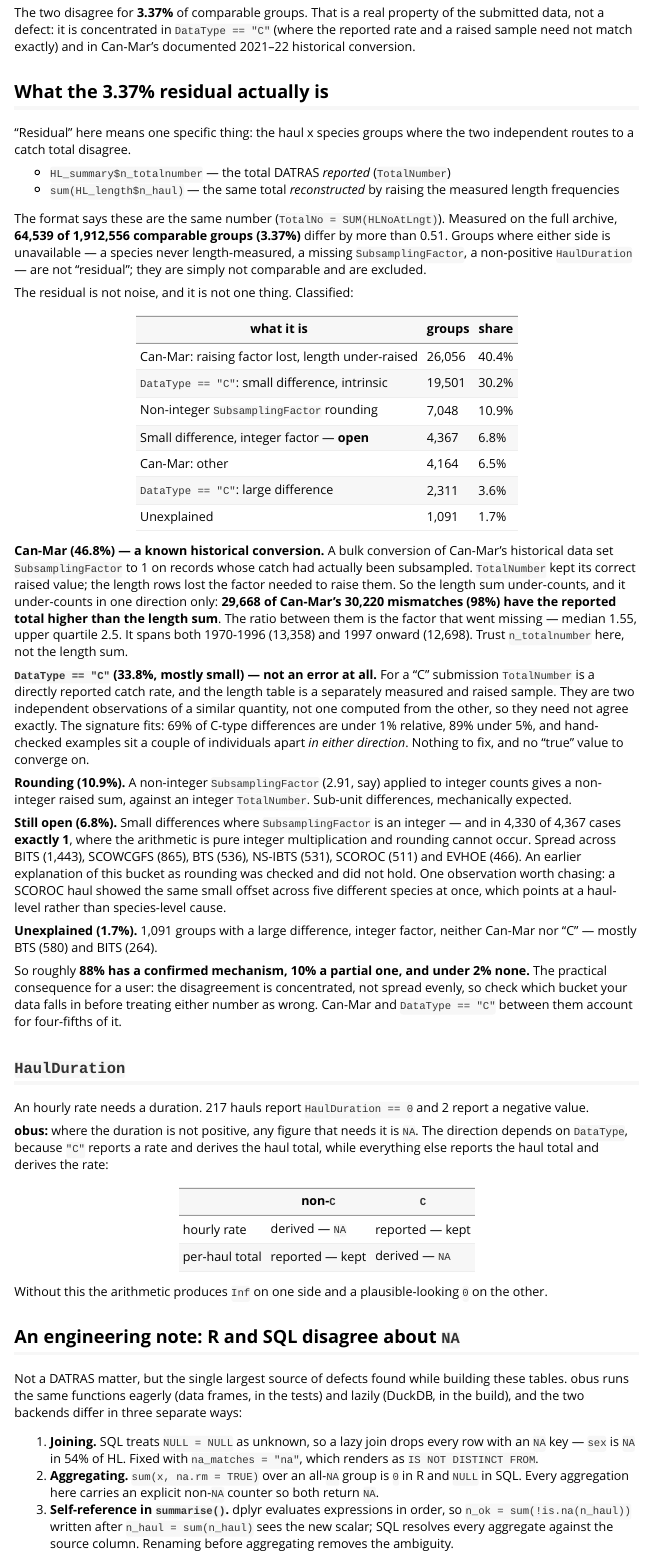
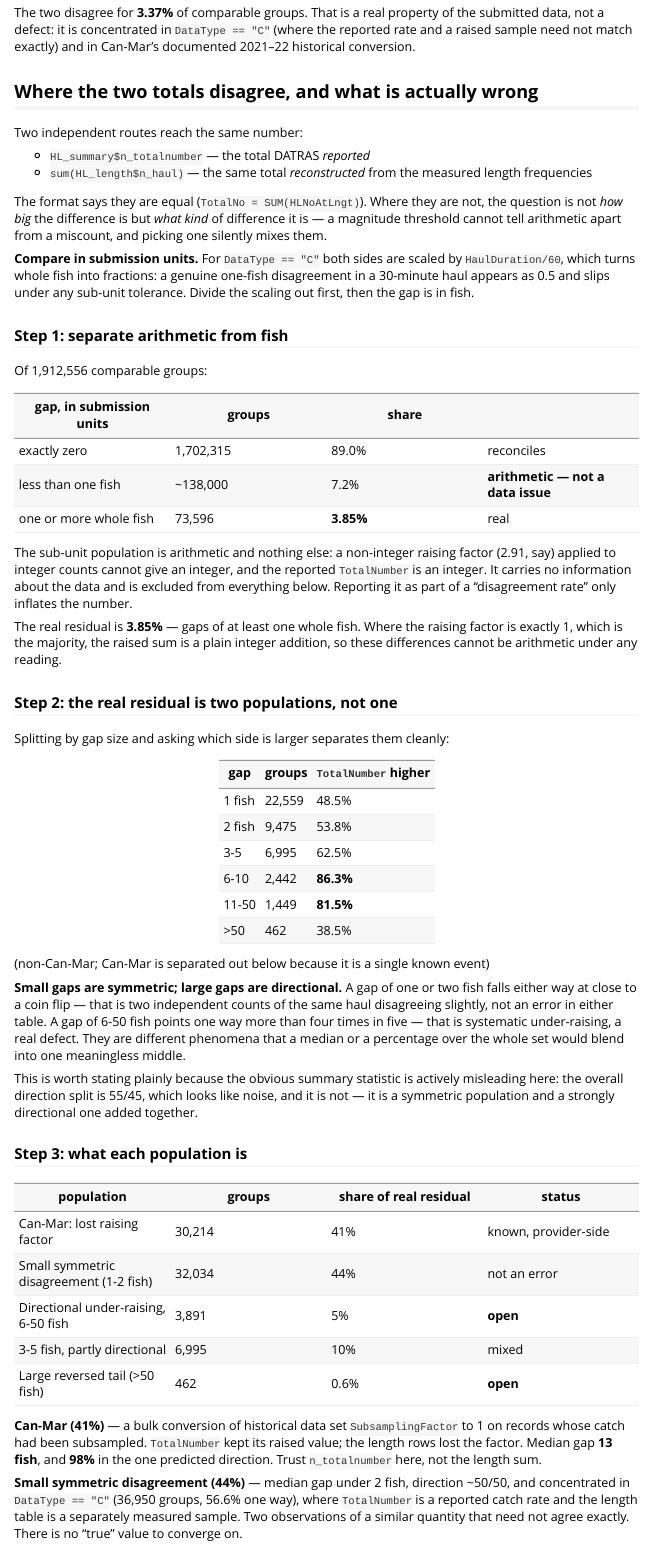
Before and after one commit to einarhjorleifsson/obus, an R Markdown document (vignettes/datras-conventions.Rmd): the page in a window 1100 px wide, from 2760 px down. Rendered offline with R 4.5, knitr and Pandoc, with nearby package versions.

Commit message:
Reclassify the HL disagreement categorically, not by magnitude
The first pass bucketed by relative difference, which is the error
obus_retired's notes warn about: a summary statistic cannot separate
arithmetic from a miscount. Redone with two method fixes.

Compare in submission units: DataType "C" scales both sides by
HaulDuration/60, so a real one-fish gap in a 30-minute haul reads as 0.5 and
hides under a sub-unit tolerance. The old 3.37% was wrong in both directions --
it counted sub-unit arithmetic as disagreement and missed real C-type gaps.

A sub-unit gap is arithmetic categorically, not by degree: a non-integer
raising factor on integer counts cannot give an integer, and TotalNumber is
one. Excluded from the statistic entirely.

Result: 89.01% exact, 7.14% arithmetic (excluded), 3.85% real. The real part
is two populations that any single statistic blends together -- 1-2 fish gaps
falling ~50/50 (not an error), and 6-50 fish gaps running 81-86% one way
(systematic under-raising). Can-Mar is 41% of it, median 13 fish, 98%
directional. Above 50 fish the direction flips, NSSS 100% and PT-IBTS 95%
length-sum-higher, consistent with duplicated length rows.

The open question is now ~3,900 groups, not 64,539. Build-script cross-check
rewritten to match.

```diff
--- a/vignettes/datras-conventions.Rmd
+++ b/vignettes/datras-conventions.Rmd
@@ -174,53 +174,92 @@ the submitted data, not a defect: it is concentrated in `DataType == "C"`
 (where the reported rate and a raised sample need not match exactly) and in
 Can-Mar's documented 2021–22 historical conversion.
 
-## What the 3.37% residual actually is
+## Where the two totals disagree, and what is actually wrong
 
-"Residual" here means one specific thing: the haul x species groups where the
-two independent routes to a catch total disagree.
+Two independent routes reach the same number:
 
-- `HL_summary$n_totalnumber` — the total DATRAS *reported* (`TotalNumber`)
-- `sum(HL_length$n_haul)` — the same total *reconstructed* by raising the
-  measured length frequencies
+- `HL_summary$n_totalnumber` — the total DATRAS *reported*
+- `sum(HL_length$n_haul)` — the same total *reconstructed* from the measured
+  length frequencies
 
-The format says these are the same number (`TotalNo = SUM(HLNoAtLngt)`).
-Measured on the full archive, **64,539 of 1,912,556 comparable groups (3.37%)**
-differ by more than 0.51. Groups where either side is unavailable — a species
-never length-measured, a missing `SubsamplingFactor`, a non-positive
-`HaulDuration` — are not "residual"; they are simply not comparable and are
-excluded.
+The format says they are equal (`TotalNo = SUM(HLNoAtLngt)`). Where they are
+not, the question is not *how big* the difference is but *what kind* of
+difference it is — a magnitude threshold cannot tell arithmetic apart from a
+miscount, and picking one silently mixes them.
 
-The residual is not noise, and it is not one thing. Classified:
+**Compare in submission units.** For `DataType == "C"` both sides are scaled by
+`HaulDuration/60`, which turns whole fish into fractions: a genuine one-fish
+disagreement in a 30-minute haul appears as 0.5 and slips under any
+sub-unit tolerance. Divide the scaling out first, then the gap is in fish.
 
-| what it is | groups | share |
+### Step 1: separate arithmetic from fish
+
+Of 1,912,556 comparable groups:
+
+| gap, in submission units | groups | share | |
+|---|---|---|---|
+| exactly zero | 1,702,315 | 89.0% | reconciles |
+| less than one fish | ~138,000 | 7.2% | **arithmetic — not a data issue** |
+| one or more whole fish | 73,596 | **3.85%** | real |
+
+The sub-unit population is arithmetic and nothing else: a non-integer raising
+factor (2.91, say) applied to integer counts cannot give an integer, and the
+reported `TotalNumber` is an integer. It carries no information about the
+data and is excluded from everything below. Reporting it as part of a
+"disagreement rate" only inflates the number.
+
+The real residual is **3.85%** — gaps of at least one whole fish. Where the
+raising factor is exactly 1, which is the majority, the raised sum is a plain
+integer addition, so these differences cannot be arithmetic under any
+reading.
+
+### Step 2: the real residual is two populations, not one
+
+Splitting by gap size and asking which side is larger separates them cleanly:
+
+| gap | groups | `TotalNumber` higher |
 |---|---|---|
-| Can-Mar: raising factor lost, length under-raised | 26,056 | 40.4% |
-| `DataType == "C"`: small difference, intrinsic | 19,501 | 30.2% |
-| Non-integer `SubsamplingFactor` rounding | 7,048 | 10.9% |
-| Small difference, integer factor — **open** | 4,367 | 6.8% |
-| Can-Mar: other | 4,164 | 6.5% |
-| `DataType == "C"`: large difference | 2,311 | 3.6% |
-| Unexplained | 1,091 | 1.7% |
+| 1 fish | 22,559 | 48.5% |
+| 2 fish | 9,475 | 53.8% |
+| 3-5 | 6,995 | 62.5% |
+| 6-10 | 2,442 | **86.3%** |
+| 11-50 | 1,449 | **81.5%** |
+| >50 | 462 | 38.5% |
 
-**Can-Mar (46.8%) — a known historical conversion.** A bulk conversion of
-Can-Mar's historical data set `SubsamplingFactor` to 1 on records whose catch
-had actually been subsampled. `TotalNumber` kept its correct raised value; the
-length rows lost the factor needed to raise them. So the length sum
-under-counts, and it under-counts in one direction only: **29,668 of Can-Mar's
-30,220 mismatches (98%) have the reported total higher than the length sum**.
-The ratio between them is the factor that went missing — median 1.55, upper
-quartile 2.5. It spans both 1970-1996 (13,358) and 1997 onward (12,698). Trust
+(non-Can-Mar; Can-Mar is separated out below because it is a single known
+event)
+
+**Small gaps are symmetric; large gaps are directional.** A gap of one or two
+fish falls either way at close to a coin flip — that is two independent counts
+of the same haul disagreeing slightly, not an error in either table. A gap of
+6-50 fish points one way more than four times in five — that is systematic
+under-raising, a real defect. They are different phenomena that a median or a
+percentage over the whole set would blend into one meaningless middle.
+
+This is worth stating plainly because the obvious summary statistic is
+actively misleading here: the overall direction split is 55/45, which looks
+like noise, and it is not — it is a symmetric population and a strongly
+directional one added together.
+
+### Step 3: what each population is
+
+| population | groups | share of real residual | status |
+|---|---|---|---|
+| Can-Mar: lost raising factor | 30,214 | 41% | known, provider-side |
+| Small symmetric disagreement (1-2 fish) | 32,034 | 44% | not an error |
+| Directional under-raising, 6-50 fish | 3,891 | 5% | **open** |
+| 3-5 fish, partly directional | 6,995 | 10% | mixed |
+| Large reversed tail (>50 fish) | 462 | 0.6% | **open** |
+
+**Can-Mar (41%)** — a bulk conversion of historical data set
+`SubsamplingFactor` to 1 on records whose catch had been subsampled.
+`TotalNumber` kept its raised value; the length rows lost the factor. Median
+gap **13 fish**, and **98%** in the one predicted direction. Trust
 `n_totalnumber` here, not the length sum.
 
-**`DataType == "C"` (33.8%, mostly small) — not an error at all.** For a "C"
-submission `TotalNumber` is a directly reported catch rate, and the length
-table is a separately measured and raised sample. They are two independent
-observations of a similar quantity, not one computed from the other, so they
-need not agree exactly. The signature fits: 69% of C-type differences are
-under 1% relative, 89% under 5%, and hand-checked examples sit a couple of
-individuals apart *in either direction*. Nothing to fix, and no "true" value
-to converge on.
+**Small symmetric disagreement (44%)** — median gap under 2 fish, direction
+~50/50, and concentrated in `DataType == "C"` (36,950 groups, 56.6% one way),
+where `TotalNumber` is a reported catch rate and the length table is a
+separately measured sample. Two observations of a similar quantity that need
+not agree exactly. There is no "true" value to converge on.
 
-**Rounding (10.9%).** A non-integer `SubsamplingFactor` (2.91, say) applied to
-integer counts gives a non-integer raised sum, against an integer
-`TotalNumber`. Sub-unit differences, mechanically expected.
@@ -227,18 +270 @@ integer counts gives a non-integer raised sum, against an integer
 
-**Still open (6.8%).** Small differences where `SubsamplingFactor` is an
-integer — and in 4,330 of 4,367 cases **exactly 1**, where the arithmetic is
-pure integer multiplication and rounding cannot occur. Spread across BITS
-(1,443), SCOWCGFS (865), BTS (536), NS-IBTS (531), SCOROC (511) and EVHOE
-(466). An earlier explanation of this bucket as rounding was checked and did
-not hold. One observation worth chasing: a SCOROC haul showed the same small
-offset across five different species at once, which points at a haul-level
-rather than species-level cause.
-
-**Unexplained (1.7%).** 1,091 groups with a large difference, integer factor,
-neither Can-Mar nor "C" — mostly BTS (580) and BITS (264).
-
-So roughly **88% has a confirmed mechanism, 10% a partial one, and under 2%
-none.** The practical consequence for a user: the disagreement is
-concentrated, not spread evenly, so check which bucket your data falls in
-before treating either number as wrong. Can-Mar and `DataType == "C"` between
-them account for four-fifths of it.
```
Also changed, not shown: TODO.md (+45 -7 lines), data-raw/DATASET_products.R (+33 -24 lines), vignettes/datras-conventions.Rmd (8 more changed lines).
